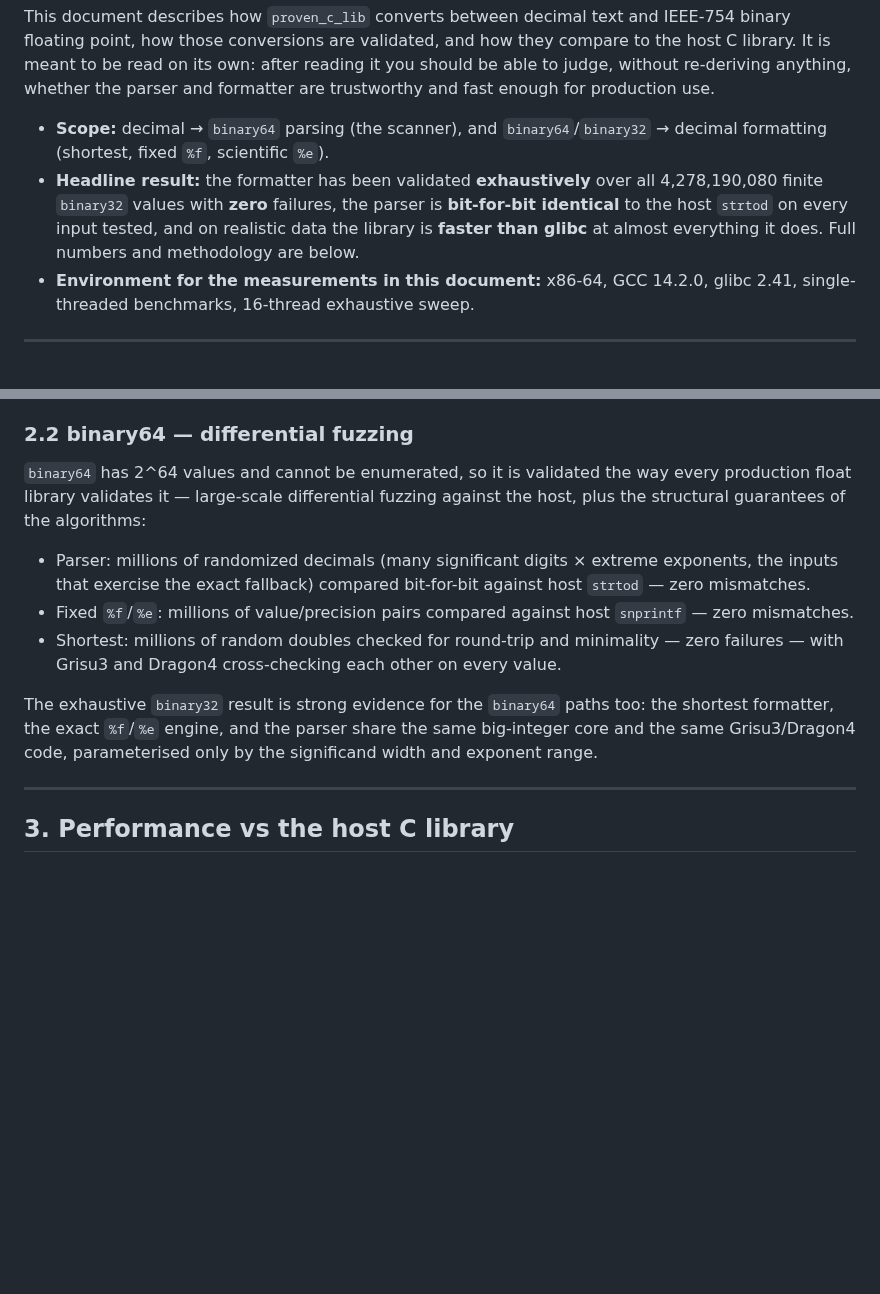
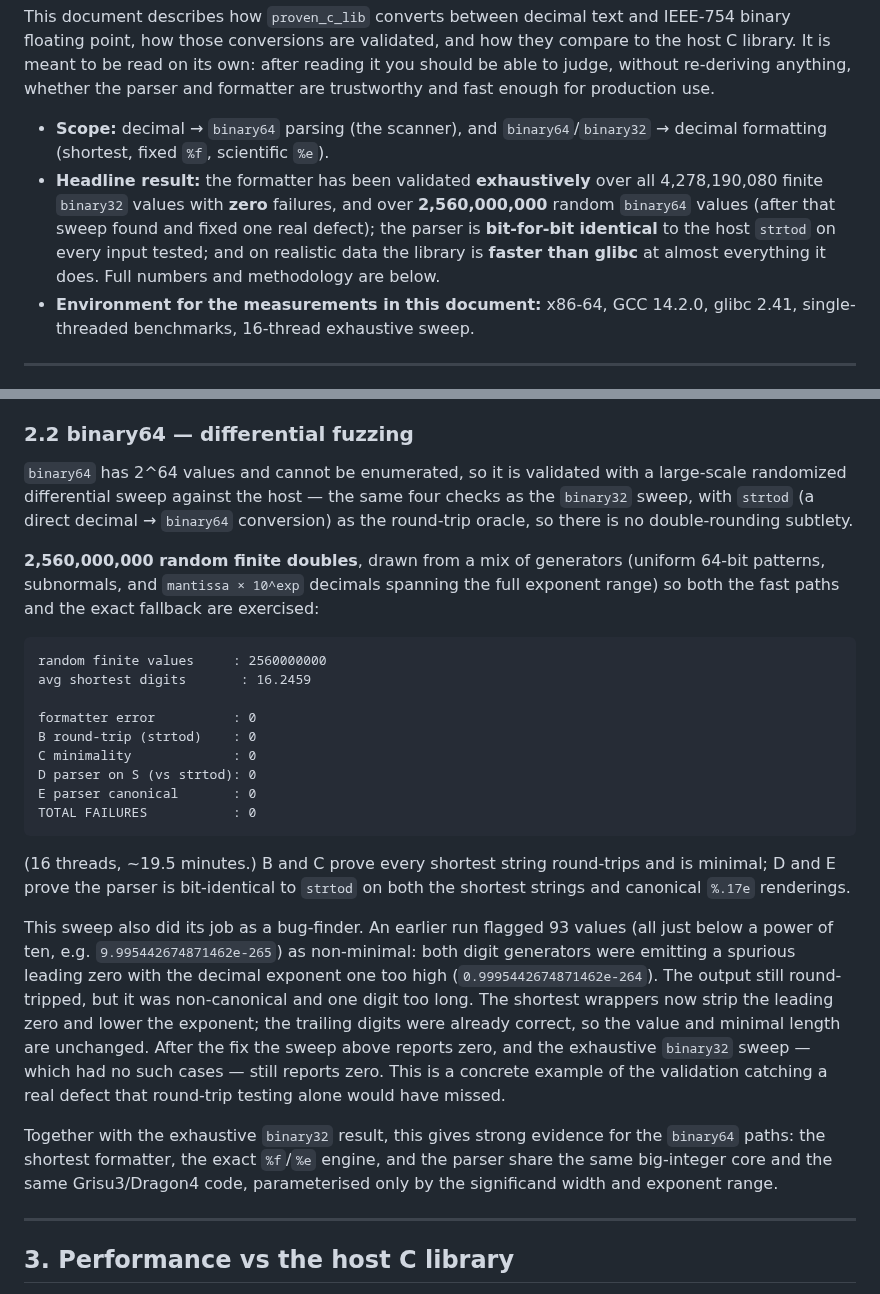
Before and after one commit to rubidus-api/proven_c_lib, a Markdown page: docs/float-correctness-and-performance.md, 2 parts joined by grey strips. Rendered like a GitHub page; blank space fills up the shorter version.

Commit message:
Add binary64 differential validation to the float docs
Record the 2,560,000,000-value randomized binary64 differential sweep
against host strtod (four checks: shortest round-trip, minimality, parser
on the shortest string, parser on a canonical %.17e) with zero failures,
and document the leading-zero defect this sweep found and that commit
4cc444e fixed. Updates docs/float-correctness-and-performance.md §2.2 and
the headline, adds docs/benchmarks/20260616-085213-f64-differential-validation.md,
and notes the f64 sweep in the changelog.

Docs only.

Co-Authored-By: Claude Opus 4.8 <noreply@anthropic.com>

````diff
--- a/docs/float-correctness-and-performance.md
+++ b/docs/float-correctness-and-performance.md
@@ -9,10 +9,11 @@ parser and formatter are trustworthy and fast enough for production use.
 - **Scope:** decimal → `binary64` parsing (the scanner), and `binary64`/`binary32`
   → decimal formatting (shortest, fixed `%f`, scientific `%e`).
 - **Headline result:** the formatter has been validated **exhaustively** over all
-  4,278,190,080 finite `binary32` values with **zero** failures, the parser is
-  **bit-for-bit identical** to the host `strtod` on every input tested, and on
-  realistic data the library is **faster than glibc** at almost everything it
-  does. Full numbers and methodology are below.
+  4,278,190,080 finite `binary32` values with **zero** failures, and over
+  **2,560,000,000** random `binary64` values (after that sweep found and fixed one
+  real defect); the parser is **bit-for-bit identical** to the host `strtod` on
+  every input tested; and on realistic data the library is **faster than glibc** at
+  almost everything it does. Full numbers and methodology are below.
 - **Environment for the measurements in this document:** x86-64, GCC 14.2.0,
   glibc 2.41, single-threaded benchmarks, 16-thread exhaustive sweep.
 
@@ -152,22 +153,46 @@ target type actually rounds, not the way a decimal printf rounds.
 
 ### 2.2 binary64 — differential fuzzing
 
-`binary64` has 2^64 values and cannot be enumerated, so it is validated the way
-every production float library validates it — large-scale differential fuzzing
-against the host, plus the structural guarantees of the algorithms:
+`binary64` has 2^64 values and cannot be enumerated, so it is validated with a
+large-scale randomized differential sweep against the host — the same four checks
+as the `binary32` sweep, with `strtod` (a direct decimal → `binary64` conversion)
+as the round-trip oracle, so there is no double-rounding subtlety.
 
-- Parser: millions of randomized decimals (many significant digits × extreme
-  exponents, the inputs that exercise the exact fallback) compared bit-for-bit
-  against host `strtod` — zero mismatches.
-- Fixed `%f`/`%e`: millions of value/precision pairs compared against host
-  `snprintf` — zero mismatches.
-- Shortest: millions of random doubles checked for round-trip and minimality —
-  zero failures — with Grisu3 and Dragon4 cross-checking each other on every value.
+**2,560,000,000 random finite doubles**, drawn from a mix of generators (uniform
+64-bit patterns, subnormals, and `mantissa × 10^exp` decimals spanning the full
+exponent range) so both the fast paths and the exact fallback are exercised:
 
-The exhaustive `binary32` result is strong evidence for the `binary64` paths too:
-the shortest formatter, the exact `%f`/`%e` engine, and the parser share the same
-big-integer core and the same Grisu3/Dragon4 code, parameterised only by the
-significand width and exponent range.
+```
+random finite values     : 2560000000
+avg shortest digits       : 16.2459
+
+formatter error          : 0
+B round-trip (strtod)    : 0
+C minimality             : 0
+D parser on S (vs strtod): 0
+E parser canonical       : 0
+TOTAL FAILURES           : 0
+```
+
+(16 threads, ~19.5 minutes.) B and C prove every shortest string round-trips and
+is minimal; D and E prove the parser is bit-identical to `strtod` on both the
+shortest strings and canonical `%.17e` renderings.
+
+This sweep also did its job as a bug-finder. An earlier run flagged 93 values
+(all just below a power of ten, e.g. `9.995442674871462e-265`) as non-minimal:
+both digit generators were emitting a spurious leading zero with the decimal
+exponent one too high (`0.9995442674871462e-264`). The output still round-tripped,
+but it was non-canonical and one digit too long. The shortest wrappers now strip
+the leading zero and lower the exponent; the trailing digits were already correct,
+so the value and minimal length are unchanged. After the fix the sweep above
+reports zero, and the exhaustive `binary32` sweep — which had no such cases — still
+reports zero. This is a concrete example of the validation catching a real defect
+that round-trip testing alone would have missed.
+
+Together with the exhaustive `binary32` result, this gives strong evidence for the
+`binary64` paths: the shortest formatter, the exact `%f`/`%e` engine, and the
+parser share the same big-integer core and the same Grisu3/Dragon4 code,
+parameterised only by the significand width and exponent range.
 
 ---
 
````
Also changed, not shown: CHANGELOG.md (+1 -1 lines).
